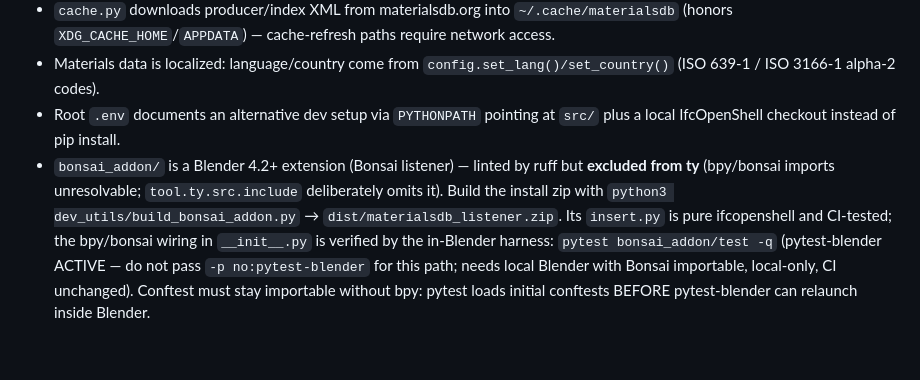
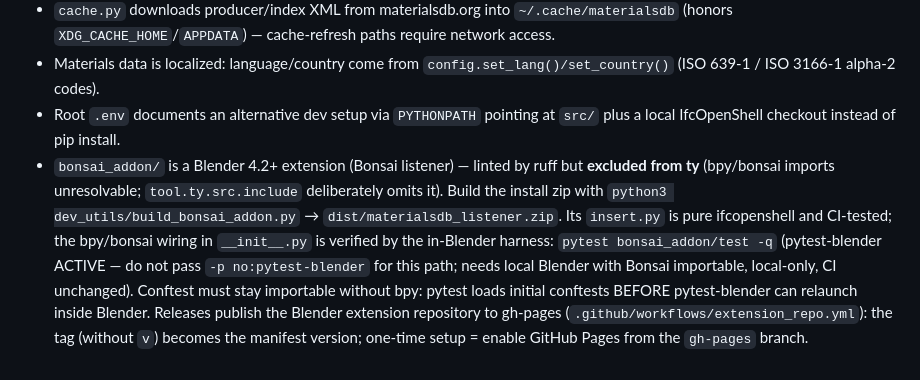
Before and after one commit to CyrilWaechter/python-materialsdb, a Markdown page: AGENTS.md, the part around the change. Drawn GitHub-style.

```diff
--- a/AGENTS.md
+++ b/AGENTS.md
@@ -46,4 +46,4 @@ ty check --project .
 - `cache.py` downloads producer/index XML from materialsdb.org into `~/.cache/materialsdb` (honors `XDG_CACHE_HOME`/`APPDATA`) — cache-refresh paths require network access.
 - Materials data is localized: language/country come from `config.set_lang()/set_country()` (ISO 639-1 / ISO 3166-1 alpha-2 codes).
 - Root `.env` documents an alternative dev setup via `PYTHONPATH` pointing at `src/` plus a local IfcOpenShell checkout instead of pip install.
-- `bonsai_addon/` is a Blender 4.2+ extension (Bonsai listener) — linted by ruff but **excluded from ty** (bpy/bonsai imports unresolvable; `tool.ty.src.include` deliberately omits it). Build the install zip with `python3 dev_utils/build_bonsai_addon.py` → `dist/materialsdb_listener.zip`. Its `insert.py` is pure ifcopenshell and CI-tested; the bpy/bonsai wiring in `__init__.py` is verified by the in-Blender harness: `pytest bonsai_addon/test -q` (pytest-blender ACTIVE — do not pass `-p no:pytest-blender` for this path; needs local Blender with Bonsai importable, local-only, CI unchanged). Conftest must stay importable without bpy: pytest loads initial conftests BEFORE pytest-blender can relaunch inside Blender.
+- `bonsai_addon/` is a Blender 4.2+ extension (Bonsai listener) — linted by ruff but **excluded from ty** (bpy/bonsai imports unresolvable; `tool.ty.src.include` deliberately omits it). Build the install zip with `python3 dev_utils/build_bonsai_addon.py` → `dist/materialsdb_listener.zip`. Its `insert.py` is pure ifcopenshell and CI-tested; the bpy/bonsai wiring in `__init__.py` is verified by the in-Blender harness: `pytest bonsai_addon/test -q` (pytest-blender ACTIVE — do not pass `-p no:pytest-blender` for this path; needs local Blender with Bonsai importable, local-only, CI unchanged). Conftest must stay importable without bpy: pytest loads initial conftests BEFORE pytest-blender can relaunch inside Blender. Releases publish the Blender extension repository to gh-pages (`.github/workflows/extension_repo.yml`): the tag (without `v`) becomes the manifest version; one-time setup = enable GitHub Pages from the `gh-pages` branch.
```
Also changed, not shown: README.md (+13 -5 lines).
